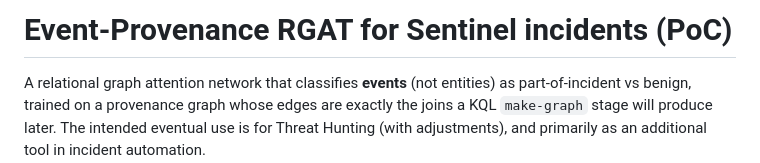
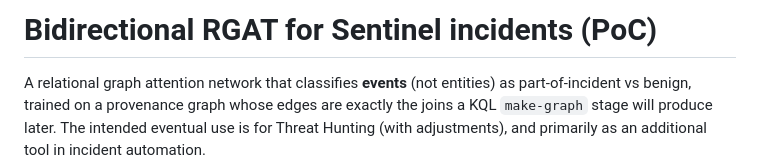
Before and after one commit to aleksapetakovic2/BiRGAT, a Markdown page: README.md, the part around the change. Rendered like a GitHub page.

Commit message:
Rename project from Event-Provenance to Bidirectional RGAT

```diff
--- a/README.md
+++ b/README.md
@@ -1,4 +1,4 @@
-# Event-Provenance RGAT for Sentinel incidents (PoC)
+# Bidirectional RGAT for Sentinel incidents (PoC)
 
 A relational graph attention network that classifies **events** (not
 entities) as part-of-incident vs benign, trained on a provenance graph whose
```
